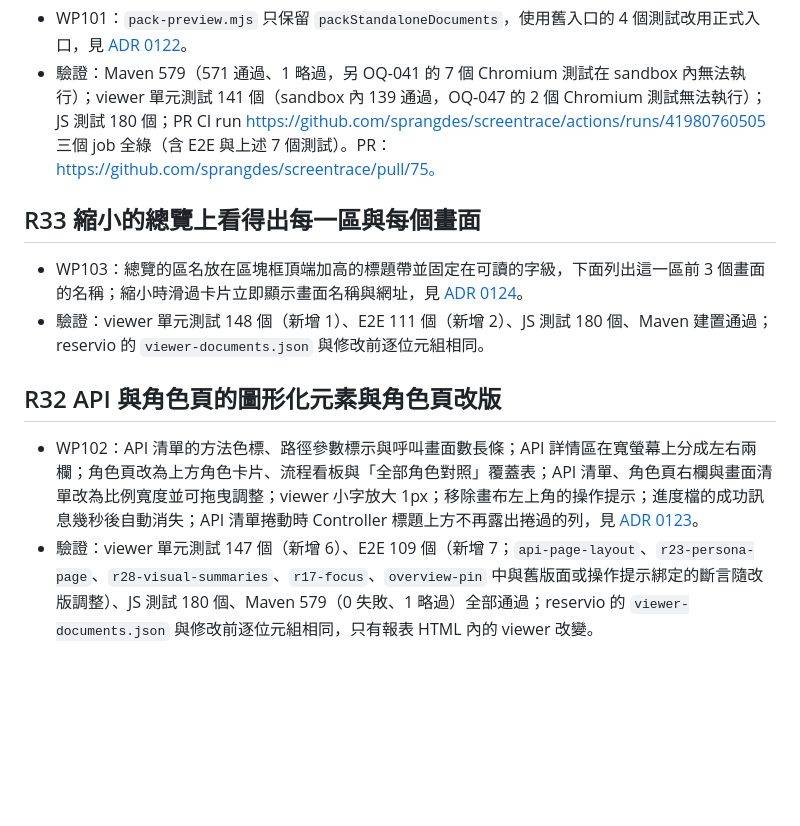
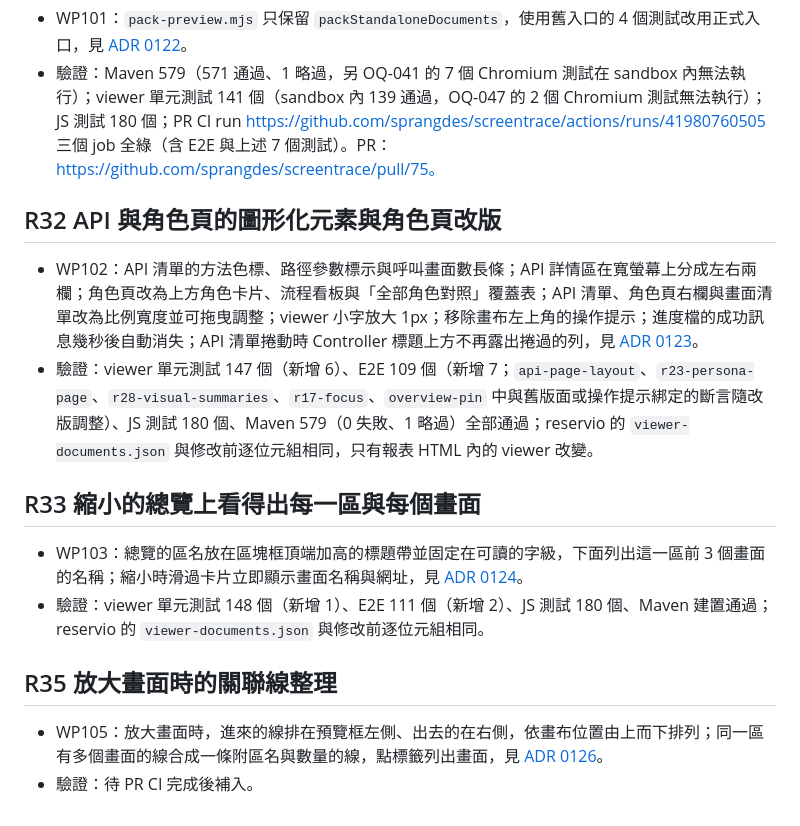
Before and after one commit to sprangdes/screentrace, a Markdown page: docs/ROADMAP.md, the part around the change. Drawn GitHub-style; blank space fills up the shorter version.

```diff
--- a/docs/ROADMAP.md
+++ b/docs/ROADMAP.md
@@ -240,12 +240,17 @@
 - WP101：`pack-preview.mjs` 只保留 `packStandaloneDocuments`，使用舊入口的 4 個測試改用正式入口，見 [ADR 0122](adr/0122-r31-retire-inline-css-pack.md)。
 - 驗證：Maven 579（571 通過、1 略過，另 OQ-041 的 7 個 Chromium 測試在 sandbox 內無法執行）；viewer 單元測試 141 個（sandbox 內 139 通過，OQ-047 的 2 個 Chromium 測試無法執行）；JS 測試 180 個；PR CI run https://github.com/sprangdes/screentrace/actions/runs/41980760505 三個 job 全綠（含 E2E 與上述 7 個測試）。PR：https://github.com/sprangdes/screentrace/pull/75。
 
+## R32 API 與角色頁的圖形化元素與角色頁改版
+
+- WP102：API 清單的方法色標、路徑參數標示與呼叫畫面數長條；API 詳情區在寬螢幕上分成左右兩欄；角色頁改為上方角色卡片、流程看板與「全部角色對照」覆蓋表；API 清單、角色頁右欄與畫面清單改為比例寬度並可拖曳調整；viewer 小字放大 1px；移除畫布左上角的操作提示；進度檔的成功訊息幾秒後自動消失；API 清單捲動時 Controller 標題上方不再露出捲過的列，見 [ADR 0123](adr/0123-r32-api-persona-graphics.md)。
+- 驗證：viewer 單元測試 147 個（新增 6）、E2E 109 個（新增 7；`api-page-layout`、`r23-persona-page`、`r28-visual-summaries`、`r17-focus`、`overview-pin` 中與舊版面或操作提示綁定的斷言隨改版調整）、JS 測試 180 個、Maven 579（0 失敗、1 略過）全部通過；reservio 的 `viewer-documents.json` 與修改前逐位元組相同，只有報表 HTML 內的 viewer 改變。
+
 ## R33 縮小的總覽上看得出每一區與每個畫面
 
 - WP103：總覽的區名放在區塊框頂端加高的標題帶並固定在可讀的字級，下面列出這一區前 3 個畫面的名稱；縮小時滑過卡片立即顯示畫面名稱與網址，見 [ADR 0124](adr/0124-r33-overview-labels.md)。
 - 驗證：viewer 單元測試 148 個（新增 1）、E2E 111 個（新增 2）、JS 測試 180 個、Maven 建置通過；reservio 的 `viewer-documents.json` 與修改前逐位元組相同。
 
-## R32 API 與角色頁的圖形化元素與角色頁改版
+## R35 放大畫面時的關聯線整理
 
-- WP102：API 清單的方法色標、路徑參數標示與呼叫畫面數長條；API 詳情區在寬螢幕上分成左右兩欄；角色頁改為上方角色卡片、流程看板與「全部角色對照」覆蓋表；API 清單、角色頁右欄與畫面清單改為比例寬度並可拖曳調整；viewer 小字放大 1px；移除畫布左上角的操作提示；進度檔的成功訊息幾秒後自動消失；API 清單捲動時 Controller 標題上方不再露出捲過的列，見 [ADR 0123](adr/0123-r32-api-persona-graphics.md)。
-- 驗證：viewer 單元測試 147 個（新增 6）、E2E 109 個（新增 7；`api-page-layout`、`r23-persona-page`、`r28-visual-summaries`、`r17-focus`、`overview-pin` 中與舊版面或操作提示綁定的斷言隨改版調整）、JS 測試 180 個、Maven 579（0 失敗、1 略過）全部通過；reservio 的 `viewer-documents.json` 與修改前逐位元組相同，只有報表 HTML 內的 viewer 改變。
+- WP105：放大畫面時，進來的線排在預覽框左側、出去的在右側，依畫布位置由上而下排列；同一區有多個畫面的線合成一條附區名與數量的線，點標籤列出畫面，見 [ADR 0126](adr/0126-r35-focus-line-bundles.md)。
+- 驗證：待 PR CI 完成後補入。
```
Also changed, not shown: docs/ARCHITECTURE.md (+4 -0 lines), docs/USER_GUIDE.md (+1 -1 lines), docs/adr/0126-r35-focus-line-bundles.md (added, +24 -0 lines), docs/images/user-guide/zoom-focus.png, 4 other files.
